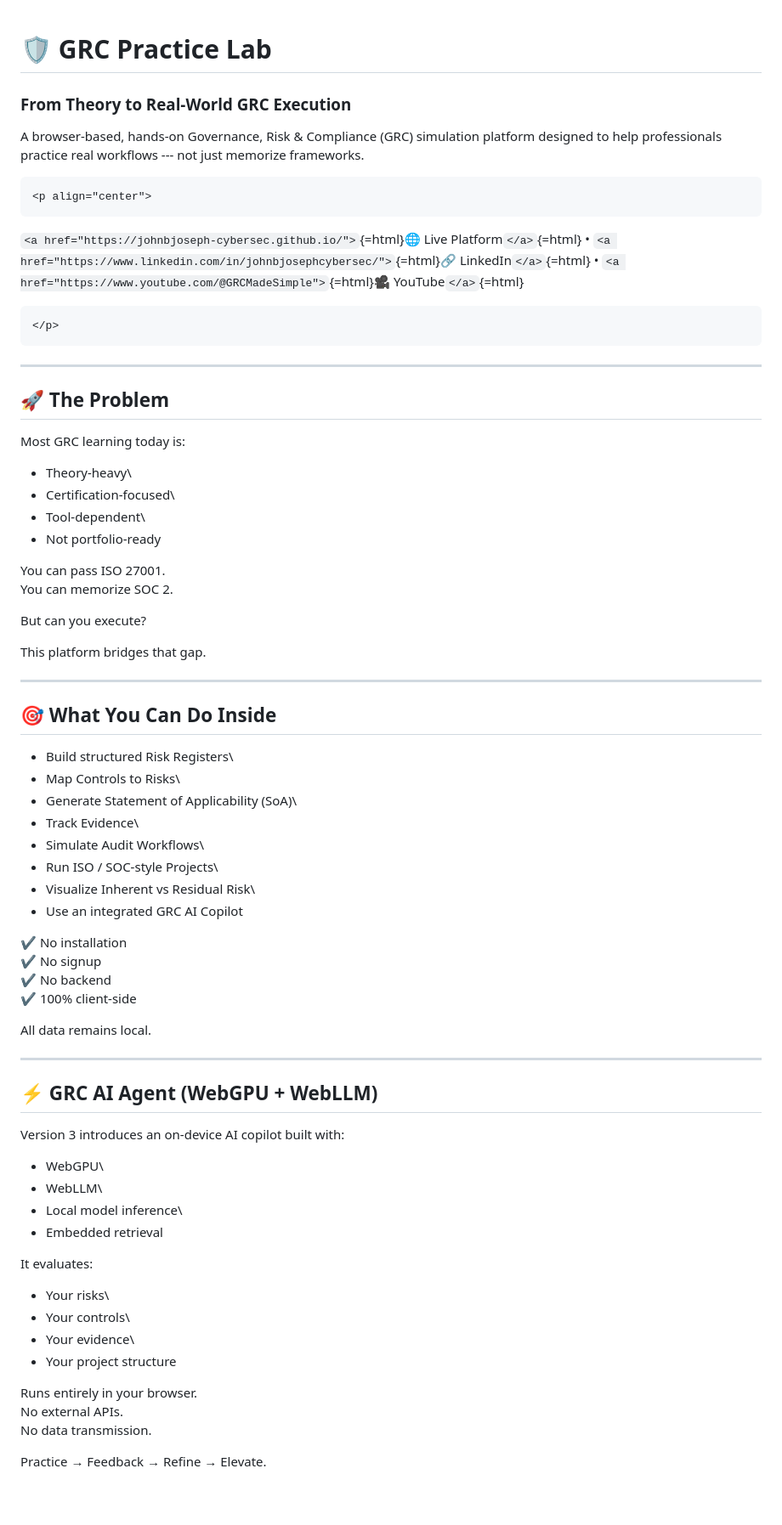
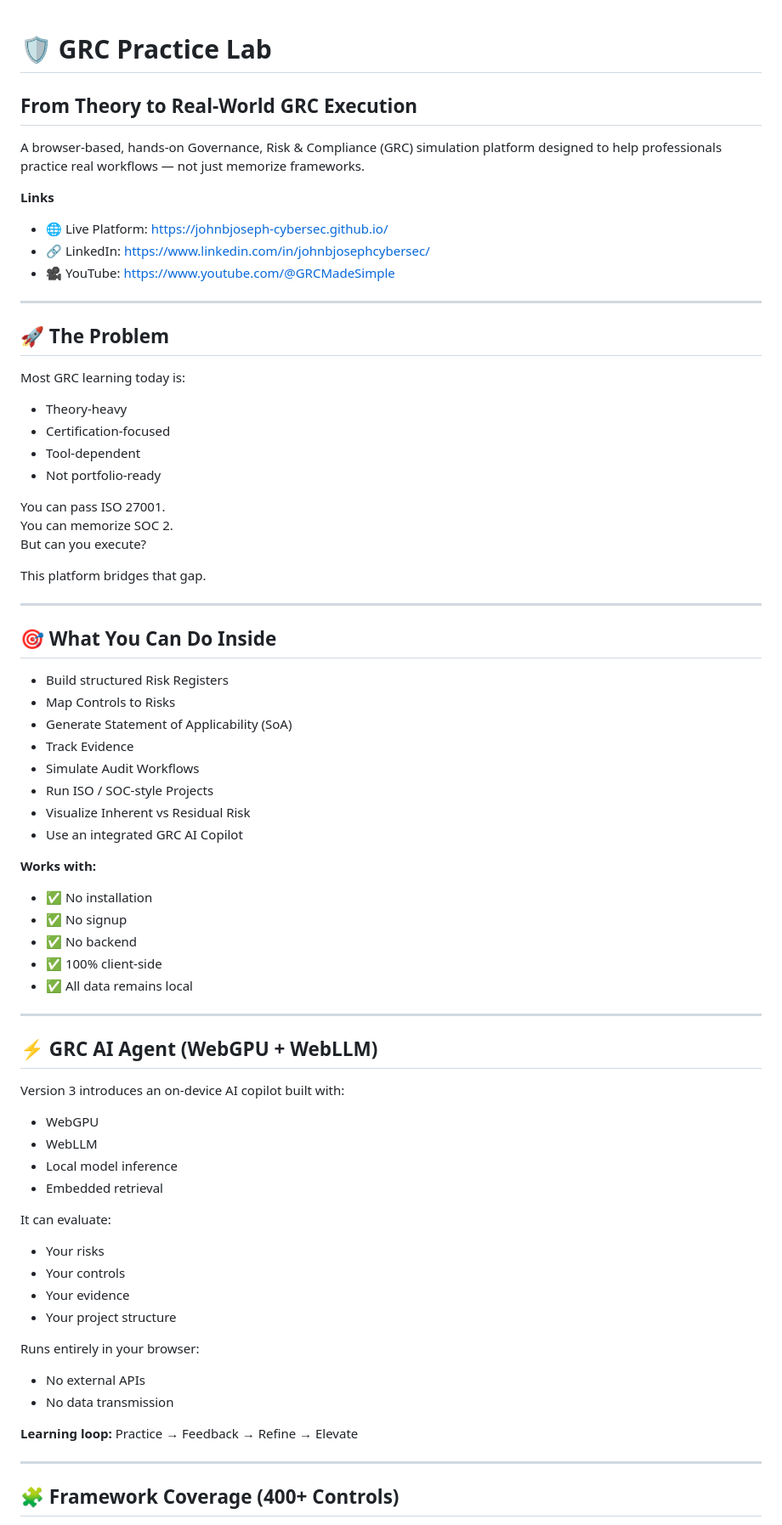
Before and after one commit to Johnbjoseph-cybersec/Johnbjoseph-cybersec.github.io, a Markdown page: README.md, the part around one of its changes. Shown at 85% size. Drawn GitHub-style; blank space fills up the shorter version.

````diff
--- a/README.md
+++ b/README.md
@@ -1,83 +1,72 @@
 # 🛡️ GRC Practice Lab
+## From Theory to Real-World GRC Execution
 
-### From Theory to Real-World GRC Execution
+A browser-based, hands-on Governance, Risk & Compliance (GRC) simulation platform designed to help professionals practice real workflows — not just memorize frameworks.
 
-A browser-based, hands-on Governance, Risk & Compliance (GRC) simulation
-platform designed to help professionals practice real workflows --- not
-just memorize frameworks.
+**Links**
+- 🌐 Live Platform: https://johnbjoseph-cybersec.github.io/
+- 🔗 LinkedIn: https://www.linkedin.com/in/johnbjosephcybersec/
+- 🎥 YouTube: https://www.youtube.com/@GRCMadeSimple
 
-```{=html}
-<p align="center">
-```
-`<a href="https://johnbjoseph-cybersec.github.io/">`{=html}🌐 Live
-Platform`</a>`{=html} •
-`<a href="https://www.linkedin.com/in/johnbjosephcybersec/">`{=html}🔗
-LinkedIn`</a>`{=html} •
-`<a href="https://www.youtube.com/@GRCMadeSimple">`{=html}🎥
-YouTube`</a>`{=html}
-```{=html}
-</p>
-```
-
-------------------------------------------------------------------------
+---
 
 ## 🚀 The Problem
 
 Most GRC learning today is:
+- Theory-heavy
+- Certification-focused
+- Tool-dependent
+- Not portfolio-ready
 
--   Theory-heavy\
--   Certification-focused\
--   Tool-dependent\
--   Not portfolio-ready
-
-You can pass ISO 27001.\
+You can pass ISO 27001.
 You can memorize SOC 2.
-
 But can you execute?
 
 This platform bridges that gap.
 
-------------------------------------------------------------------------
+---
 
 ## 🎯 What You Can Do Inside
 
--   Build structured Risk Registers\
--   Map Controls to Risks\
--   Generate Statement of Applicability (SoA)\
--   Track Evidence\
--   Simulate Audit Workflows\
--   Run ISO / SOC-style Projects\
--   Visualize Inherent vs Residual Risk\
--   Use an integrated GRC AI Copilot
+- Build structured Risk Registers
+- Map Controls to Risks
+- Generate Statement of Applicability (SoA)
+- Track Evidence
+- Simulate Audit Workflows
+- Run ISO / SOC-style Projects
+- Visualize Inherent vs Residual Risk
+- Use an integrated GRC AI Copilot
 
-✔ No installation\
-✔ No signup\
-✔ No backend\
-✔ 100% client-side
+**Works with:**
+- ✅ No installation
+- ✅ No signup
+- ✅ No backend
+- ✅ 100% client-side
+- ✅ All data remains local
 
-All data remains local.
-
-------------------------------------------------------------------------
+---
 
 ## ⚡ GRC AI Agent (WebGPU + WebLLM)
 
 Version 3 introduces an on-device AI copilot built with:
+- WebGPU
+- WebLLM
+- Local model inference
+- Embedded retrieval
 
--   WebGPU\
--   WebLLM\
--   Local model inference\
--   Embedded retrieval
+It can evaluate:
+- Your risks
+- Your controls
+- Your evidence
+- Your project structure
 
-It evaluates:
+Runs entirely in your browser:
+- No external APIs
+- No data transmission
 
--   Your risks\
--   Your controls\
--   Your evidence\
--   Your project structure
+**Learning loop:** Practice → Feedback → Refine → Elevate
 
-Runs entirely in your browser.\
-No external APIs.\
-No data transmission.
+---
 
-Practice → Feedback → Refine → Elevate.
+## 🧩 Framework Coverage (400+ Controls)
 
````
Also changed, not shown: other parts of README.md (+38 -81 lines).
